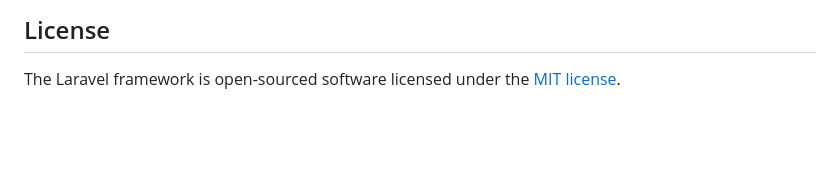
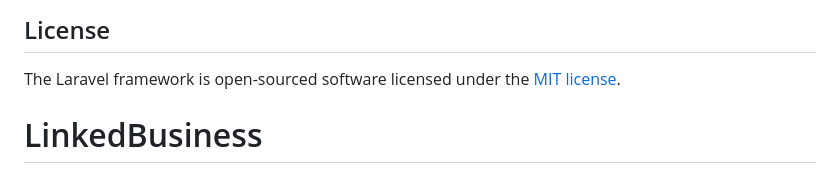
Before and after one commit to giannhskx/LinkedBusiness, a Markdown page: README.md, the part around the change. GitHub-like rendering; blank space fills up the shorter version.

```diff
--- a/README.md
+++ b/README.md
@@ -64,3 +64,4 @@ If you discover a security vulnerability within Laravel, please send an e-mail t
 ## License
 
 The Laravel framework is open-sourced software licensed under the [MIT license](https://opensource.org/licenses/MIT).
+# LinkedBusiness
```
